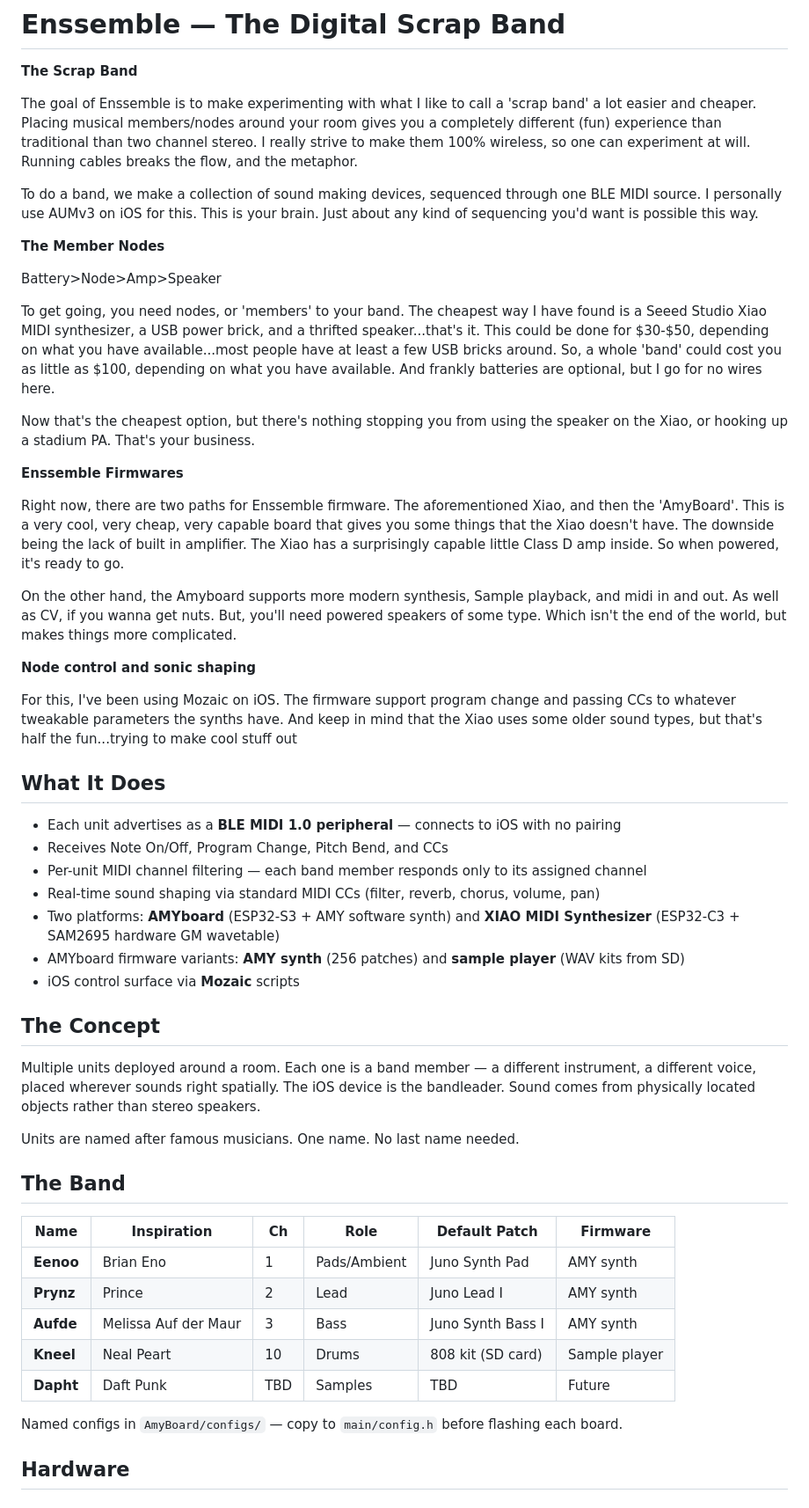
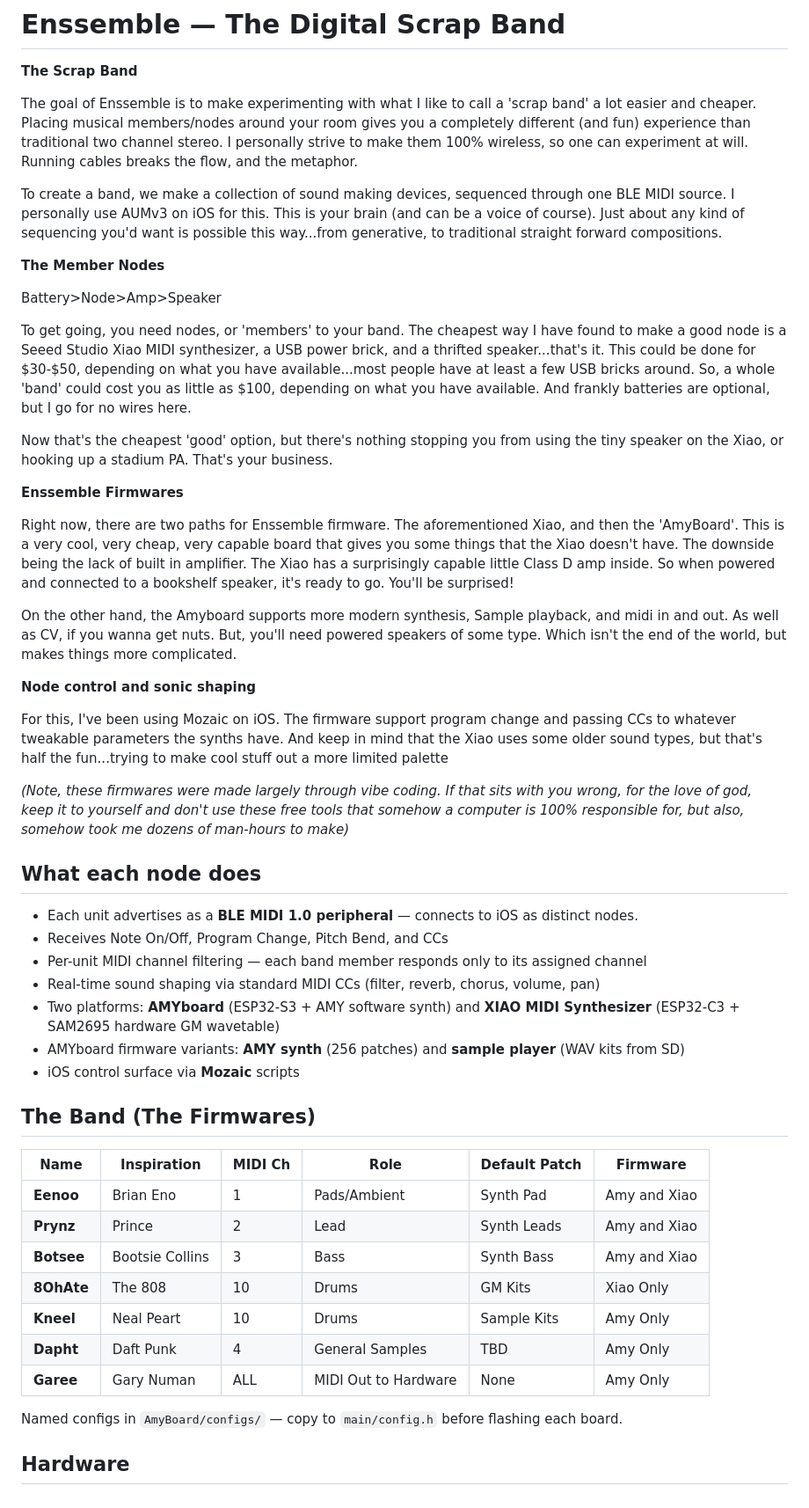
Before and after one commit to aTanguay/Enssemble.io, a Markdown page: README.md, the part around one of its changes. Shown at 88% size. Rendered like a GitHub page.

Commit message:
Update README.md
More updates

```diff
--- a/README.md
+++ b/README.md
@@ -3,35 +3,35 @@
 
 **The Scrap Band**
 
-The goal of Enssemble is to make experimenting with what I like to call a 'scrap band' a lot easier and cheaper. Placing musical members/nodes around your room gives you a completely different (fun) experience than traditional than two channel stereo. I really strive to make them 100% wireless, so one can experiment at will. Running cables breaks the flow, and the metaphor.
+The goal of Enssemble is to make experimenting with what I like to call a 'scrap band' a lot easier and cheaper. Placing musical members/nodes around your room gives you a completely different (and fun) experience than traditional two channel stereo. I personally strive to make them 100% wireless, so one can experiment at will. Running cables breaks the flow, and the metaphor.
 
-To do a band, we make a collection of sound making devices, sequenced through one BLE MIDI source. I personally use AUMv3 on iOS for this. This is your brain. Just about any kind of sequencing you'd want is possible this way.
+To create a band, we make a collection of sound making devices, sequenced through one BLE MIDI source. I personally use AUMv3 on iOS for this. This is your brain (and can be a voice of course). Just about any kind of sequencing you'd want is possible this way...from generative, to traditional straight forward compositions.
 
 **The Member Nodes**
 
 Battery>Node>Amp>Speaker
 
-To get going, you need nodes, or 'members' to your band. The cheapest way I have found is a Seeed Studio Xiao MIDI synthesizer, a USB power brick, and a thrifted speaker...that's it. This could be done for $30-$50, depending on what you have available...most people have at least a few USB bricks around. So, a whole 'band' could cost you as little as $100, depending on what you have available. And frankly batteries are optional, but I go for no wires here.
+To get going, you need nodes, or 'members' to your band. The cheapest way I have found to make a good node is a Seeed Studio Xiao MIDI synthesizer, a USB power brick, and a thrifted speaker...that's it. This could be done for $30-$50, depending on what you have available...most people have at least a few USB bricks around. So, a whole 'band' could cost you as little as $100, depending on what you have available. And frankly batteries are optional, but I go for no wires here.
 
-Now that's the cheapest option, but there's nothing stopping you from using the speaker on the Xiao, or hooking up a stadium PA. That's your business.
+Now that's the cheapest 'good' option, but there's nothing stopping you from using the tiny speaker on the Xiao, or hooking up a stadium PA. That's your business.
 
 **Enssemble Firmwares**
 
-Right now, there are two paths for Enssemble firmware. The aforementioned Xiao, and then the 'AmyBoard'. This is a very cool, very cheap, very capable board that gives you some things that the Xiao doesn't have. The downside being the lack of built in amplifier. The Xiao has a surprisingly capable little Class D amp inside. So when powered, it's ready to go.
+Right now, there are two paths for Enssemble firmware. The aforementioned Xiao, and then the 'AmyBoard'. This is a very cool, very cheap, very capable board that gives you some things that the Xiao doesn't have. The downside being the lack of built in amplifier. The Xiao has a surprisingly capable little Class D amp inside. So when powered and connected to a bookshelf speaker, it's ready to go. You'll be surprised!
 
 On the other hand, the Amyboard supports more modern synthesis, Sample playback, and midi in and out. As well as CV, if you wanna get nuts. But, you'll need powered speakers of some type. Which isn't the end of the world, but makes things more complicated.
 
 **Node control and sonic shaping**
 
-For this, I've been using Mozaic on iOS. The firmware support program change and passing CCs to whatever tweakable parameters the synths have. And keep in mind that the Xiao uses some older sound types, but that's half the fun...trying to make cool stuff out
+For this, I've been using Mozaic on iOS. The firmware support program change and passing CCs to whatever tweakable parameters the synths have. And keep in mind that the Xiao uses some older sound types, but that's half the fun...trying to make cool stuff out a more limited palette
+
+*(Note, these firmwares were made largely through vibe coding. If that sits with you wrong, for the love of god, keep it to yourself and don't use these free tools that somehow a computer is 100% responsible for, but also, somehow took me dozens of man-hours to make)*
 
 
 
+## What each node does
 
-
-## What It Does
-
-- Each unit advertises as a **BLE MIDI 1.0 peripheral** — connects to iOS with no pairing
+- Each unit advertises as a **BLE MIDI 1.0 peripheral** — connects to iOS as distinct nodes.
 - Receives Note On/Off, Program Change, Pitch Bend, and CCs
 - Per-unit MIDI channel filtering — each band member responds only to its assigned channel
 - Real-time sound shaping via standard MIDI CCs (filter, reverb, chorus, volume, pan)
@@ -39,23 +39,23 @@ For this, I've been using Mozaic on iOS. The firmware support program change and
 - AMYboard firmware variants: **AMY synth** (256 patches) and **sample player** (WAV kits from SD)
 - iOS control surface via **Mozaic** scripts
 
-## The Concept
 
-Multiple units deployed around a room. Each one is a band member — a different instrument, a different voice, placed wherever sounds right spatially. The iOS device is the bandleader. Sound comes from physically located objects rather than stereo speakers.
 
-Units are named after famous musicians. One name. No last name needed.
+## The Band (The Firmwares)
 
-## The Band
-
-| Name | Inspiration | Ch | Role | Default Patch | Firmware |
+| Name | Inspiration | MIDI Ch | Role | Default Patch | Firmware |
 |------|-------------|-----|------|---------------|----------|
-| **Eenoo** | Brian Eno | 1 | Pads/Ambient | Juno Synth Pad | AMY synth |
-| **Prynz** | Prince | 2 | Lead | Juno Lead I | AMY synth |
-| **Aufde** | Melissa Auf der Maur | 3 | Bass | Juno Synth Bass I | AMY synth |
-| **Kneel** | Neal Peart | 10 | Drums | 808 kit (SD card) | Sample player |
-| **Dapht** | Daft Punk | TBD | Samples | TBD | Future |
+| **Eenoo** | Brian Eno | 1 | Pads/Ambient | Synth Pad | Amy and Xiao |
+| **Prynz** | Prince | 2 | Lead | Synth Leads | Amy and Xiao |
+| **Botsee** | Bootsie Collins | 3 | Bass | Synth Bass | Amy and Xiao |
+| **8OhAte** | The 808 | 10 | Drums | GM Kits | Xiao Only |
+| **Kneel**  | Neal Peart      | 10      | Drums                | Sample Kits   | Amy Only     |
+| **Dapht**  | Daft Punk       | 4       | General Samples      | TBD           | Amy Only     |
+| **Garee** | Gary Numan | ALL | MIDI Out to Hardware | None | Amy Only |
 
 Named configs in `AmyBoard/configs/` — copy to `main/config.h` before flashing each board.
+
+
 
 ## Hardware
 
```
Also changed, not shown: other parts of README.md (+12 -2 lines).
